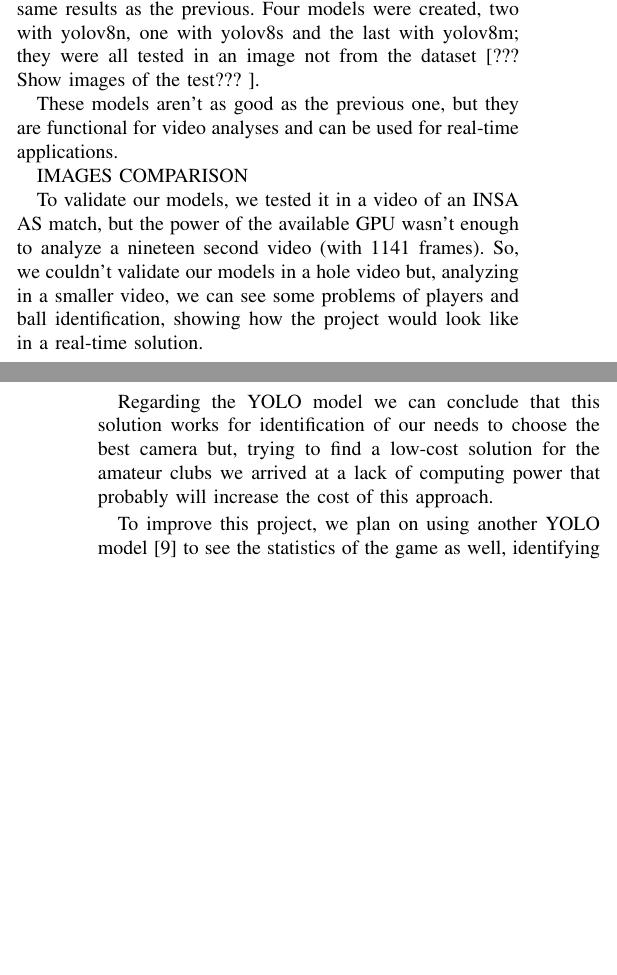
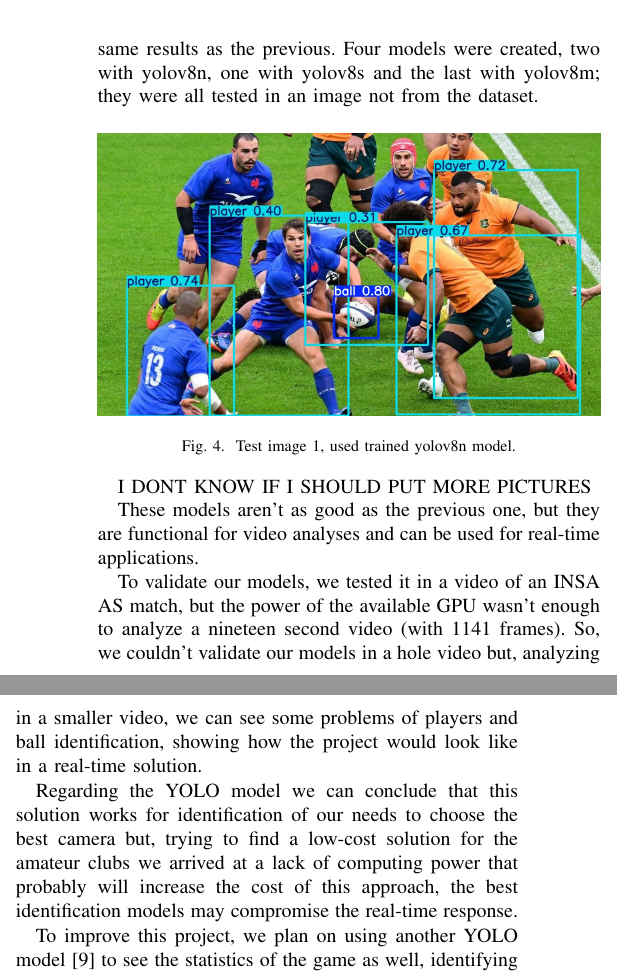
Before and after one commit to tiagocanto/PIR_suivi_par_camera, a LaTeX paper (PIR_ARTICLE/main.tex): two parts of the columns of pages 1 and 2 of 4 before the commit and two parts of the columns of page 2 of 4 after it, joined at a grey line, cut so that both start at the same text, the shorter picture padded with empty space. Compiled offline with pdfLaTeX; a missing font is replaced by an installed copy or a similar font; a LaTeX package or settings file that is missing is left out.

Commit message:
Changes to partie YOLO, added images that can be used

```diff
--- a/PIR_ARTICLE/main.tex
+++ b/PIR_ARTICLE/main.tex
@@ -112,15 +117,24 @@ After testing the model from the project \cite{b8} in some images from the captu
 
 Unfortunately, the model \cite{b8} isn’t accessible to download, so it wouldn’t  be possible to use in a real time application, because for every frame the Roboflow repository would have to be accessed on the internet, increasing the cost and delay of the image processing.
 
-To solve the presented problem, the project’s dataset \cite{b8} was cloned and a new AI model was trained, hoping to achieve the same results as the previous. Four models were created, two with yolov8n, one with yolov8s and the last with yolov8m; they were all tested in an image not from the dataset [??? Show images of the test??? ].
+To solve the presented problem, the project’s dataset \cite{b8} was cloned and a new AI model was trained, hoping to achieve the same results as the previous. Four models were created, two with yolov8n, one with yolov8s and the last with yolov8m; they were all tested in an image not from the dataset.
+
+\begin{figure}[h]
+    \centering
+
+    \includegraphics[width=\columnwidth]{Images/img_test_1_yolov8n.jpg}
+    \caption{Test image 1, used trained yolov8n model.}
+    \label{fig yolov8n}
+
+\end{figure}
+
+I DONT KNOW IF I SHOULD PUT MORE PICTURES
 
 These models aren’t as good as the previous one, but they are functional for video analyses and can be used for real-time applications.
 
-IMAGES COMPARISON
-
 To validate our models, we tested it in a video of an INSA AS match, but the power of the available GPU wasn’t enough to analyze a nineteen second video (with 1141 frames). So, we couldn’t validate our models in a hole video but, analyzing in a smaller video, we can see some problems of players and ball identification, showing how the project would look like in a real-time solution.
 
-Regarding the YOLO model we can conclude that this solution works for identification of our needs to choose the best camera but, trying to find a low-cost solution for the amateur clubs we arrived at a lack of computing power that probably will increase the cost of this approach.
+Regarding the YOLO model we can conclude that this solution works for identification of our needs to choose the best camera but, trying to find a low-cost solution for the amateur clubs we arrived at a lack of computing power that probably will increase the cost of this approach, the best identification models may compromise the real-time response.
 
 To improve this project, we plan on using another YOLO model\cite{b9} to see the statistics of the game as well, identifying tackle, penalty kick, throw-in, scrum, and other similar rugby situations that our other model can’t identify. Another aimed improvement is to create a system\cite{b9} so the model could be able to after identifying the players, separate them between team A and team B. The system consists of a Sigmoid loss language image pre-trained\cite{b9} (extract color information from the player’s shirt), associated with an UMAP\cite{b9} (compact the previous information) and a Kmeans \cite{b9} (sort both teams). These improvements would highly increase the quality of the performance analysis of the teams.
 
```
Also changed, not shown: PIR_ARTICLE/Images/img_test_1_yolov8m.jpg (added), PIR_ARTICLE/Images/img_test_1_yolov8n.jpg (added), PIR_ARTICLE/Images/img_test_2_yolov8m.jpg (added), PIR_ARTICLE/Images/img_test_2_yolov8n.jpg (added), PIR_ARTICLE/Images/img_test_3_yolov8m.jpg (added), PIR_ARTICLE/Images/img_test_3_yolov8n.jpg (added), PIR_ARTICLE/main.bbl (deleted), PIR_ARTICLE/main.pdf (deleted), PIR_ARTICLE/main.tex (11 more changed lines), 3 other files.
